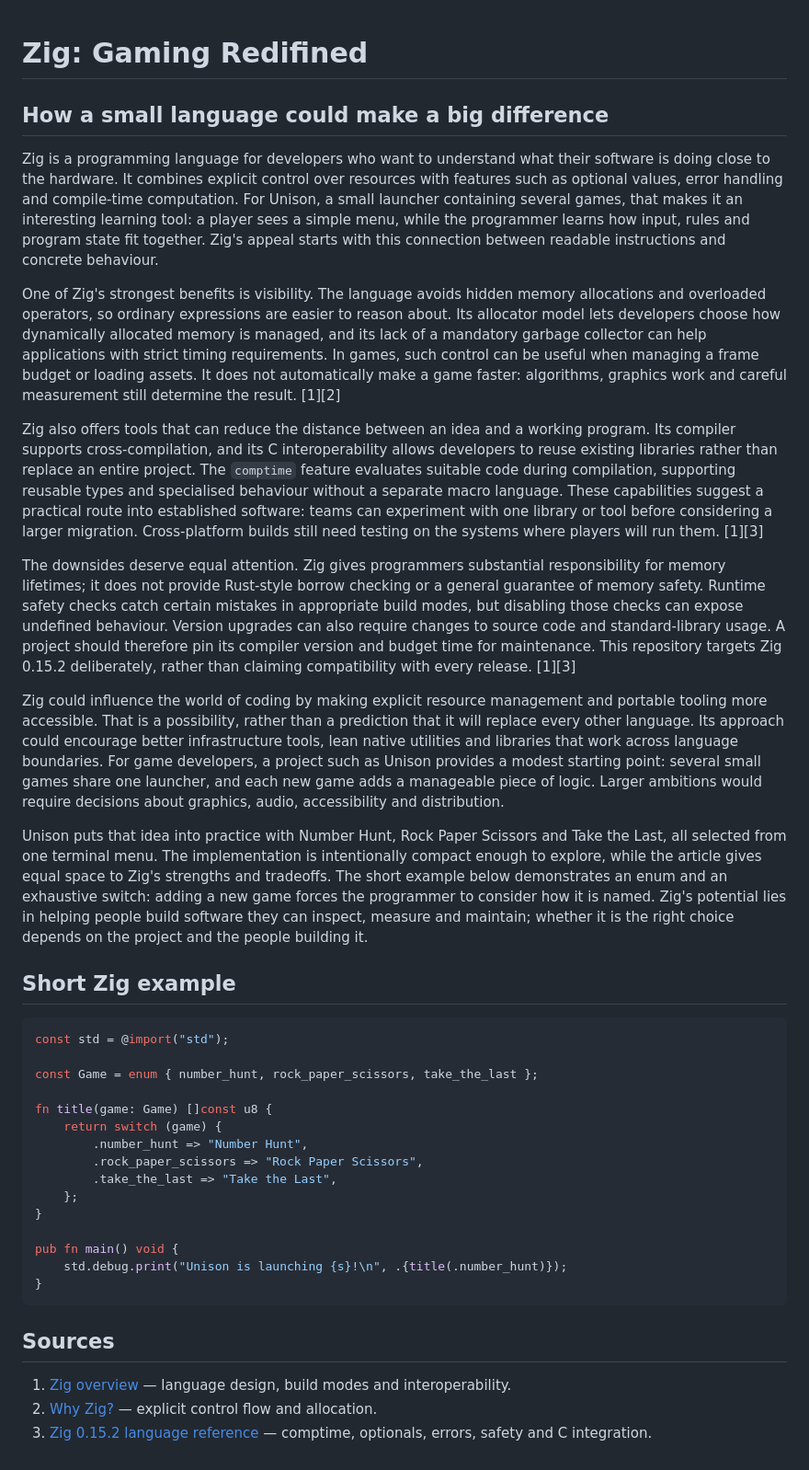
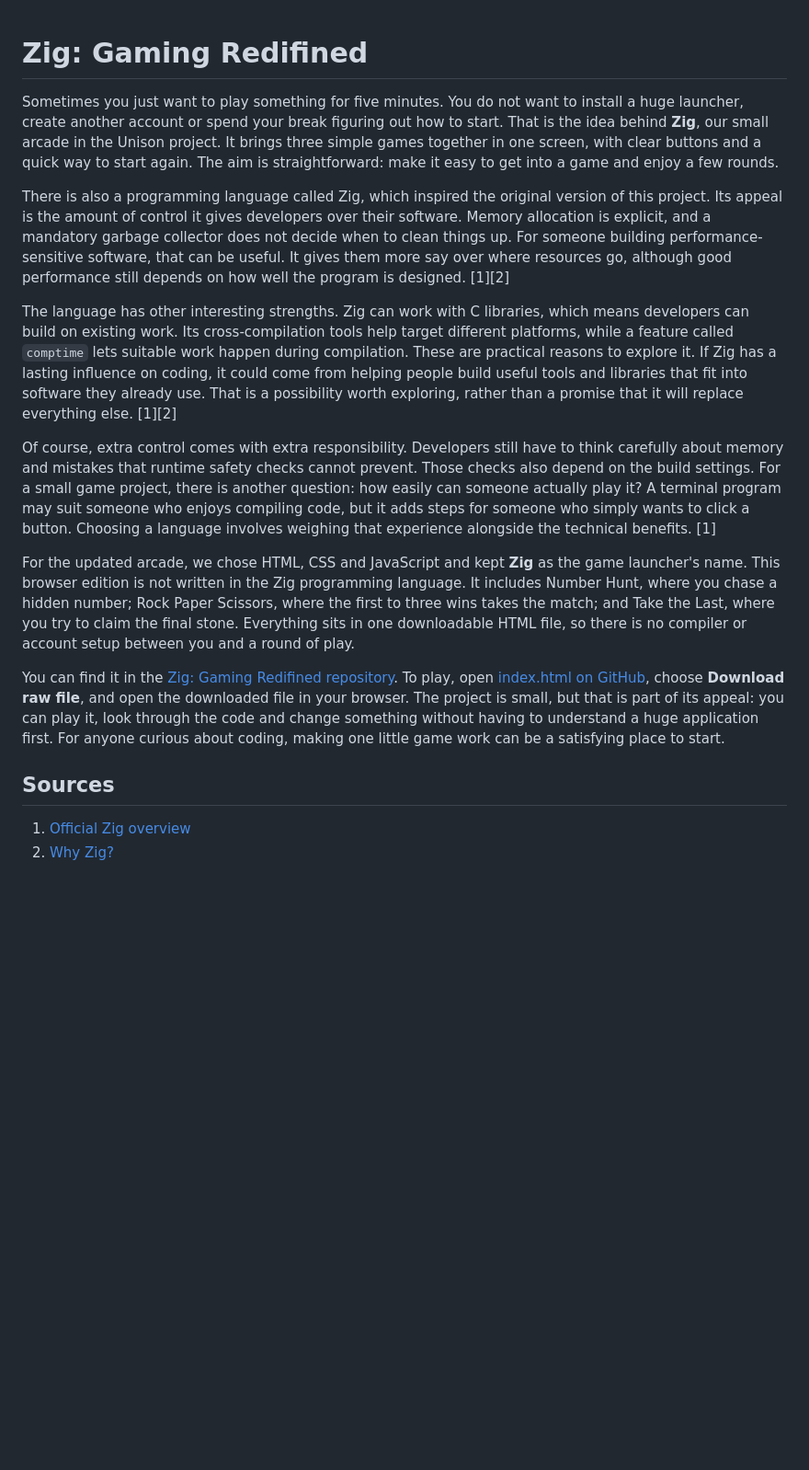
Before and after one commit to C-A-Studios-Viji/Zig-Gaming-Redifined, a Markdown page: ARTICLE.md, the part around the change. Shown at 92% size. GitHub-like rendering; blank space fills up the shorter version.

Commit message:
Update ARTICLE.md for browser arcade and natural six-paragraph article

````diff
--- a/ARTICLE.md
+++ b/ARTICLE.md
@@ -1,40 +1,18 @@
 # Zig: Gaming Redifined
-## How a small language could make a big difference
 
-Zig is a programming language for developers who want to understand what their software is doing close to the hardware. It combines explicit control over resources with features such as optional values, error handling and compile-time computation. For Unison, a small launcher containing several games, that makes it an interesting learning tool: a player sees a simple menu, while the programmer learns how input, rules and program state fit together. Zig's appeal starts with this connection between readable instructions and concrete behaviour.
+Sometimes you just want to play something for five minutes. You do not want to install a huge launcher, create another account or spend your break figuring out how to start. That is the idea behind **Zig**, our small arcade in the Unison project. It brings three simple games together in one screen, with clear buttons and a quick way to start again. The aim is straightforward: make it easy to get into a game and enjoy a few rounds.
 
-One of Zig's strongest benefits is visibility. The language avoids hidden memory allocations and overloaded operators, so ordinary expressions are easier to reason about. Its allocator model lets developers choose how dynamically allocated memory is managed, and its lack of a mandatory garbage collector can help applications with strict timing requirements. In games, such control can be useful when managing a frame budget or loading assets. It does not automatically make a game faster: algorithms, graphics work and careful measurement still determine the result. [1][2]
+There is also a programming language called Zig, which inspired the original version of this project. Its appeal is the amount of control it gives developers over their software. Memory allocation is explicit, and a mandatory garbage collector does not decide when to clean things up. For someone building performance-sensitive software, that can be useful. It gives them more say over where resources go, although good performance still depends on how well the program is designed. [1][2]
 
-Zig also offers tools that can reduce the distance between an idea and a working program. Its compiler supports cross-compilation, and its C interoperability allows developers to reuse existing libraries rather than replace an entire project. The `comptime` feature evaluates suitable code during compilation, supporting reusable types and specialised behaviour without a separate macro language. These capabilities suggest a practical route into established software: teams can experiment with one library or tool before considering a larger migration. Cross-platform builds still need testing on the systems where players will run them. [1][3]
+The language has other interesting strengths. Zig can work with C libraries, which means developers can build on existing work. Its cross-compilation tools help target different platforms, while a feature called `comptime` lets suitable work happen during compilation. These are practical reasons to explore it. If Zig has a lasting influence on coding, it could come from helping people build useful tools and libraries that fit into software they already use. That is a possibility worth exploring, rather than a promise that it will replace everything else. [1][2]
 
-The downsides deserve equal attention. Zig gives programmers substantial responsibility for memory lifetimes; it does not provide Rust-style borrow checking or a general guarantee of memory safety. Runtime safety checks catch certain mistakes in appropriate build modes, but disabling those checks can expose undefined behaviour. Version upgrades can also require changes to source code and standard-library usage. A project should therefore pin its compiler version and budget time for maintenance. This repository targets Zig 0.15.2 deliberately, rather than claiming compatibility with every release. [1][3]
+Of course, extra control comes with extra responsibility. Developers still have to think carefully about memory and mistakes that runtime safety checks cannot prevent. Those checks also depend on the build settings. For a small game project, there is another question: how easily can someone actually play it? A terminal program may suit someone who enjoys compiling code, but it adds steps for someone who simply wants to click a button. Choosing a language involves weighing that experience alongside the technical benefits. [1]
 
-Zig could influence the world of coding by making explicit resource management and portable tooling more accessible. That is a possibility, rather than a prediction that it will replace every other language. Its approach could encourage better infrastructure tools, lean native utilities and libraries that work across language boundaries. For game developers, a project such as Unison provides a modest starting point: several small games share one launcher, and each new game adds a manageable piece of logic. Larger ambitions would require decisions about graphics, audio, accessibility and distribution.
+For the updated arcade, we chose HTML, CSS and JavaScript and kept **Zig** as the game launcher's name. This browser edition is not written in the Zig programming language. It includes Number Hunt, where you chase a hidden number; Rock Paper Scissors, where the first to three wins takes the match; and Take the Last, where you try to claim the final stone. Everything sits in one downloadable HTML file, so there is no compiler or account setup between you and a round of play.
 
-Unison puts that idea into practice with Number Hunt, Rock Paper Scissors and Take the Last, all selected from one terminal menu. The implementation is intentionally compact enough to explore, while the article gives equal space to Zig's strengths and tradeoffs. The short example below demonstrates an enum and an exhaustive switch: adding a new game forces the programmer to consider how it is named. Zig's potential lies in helping people build software they can inspect, measure and maintain; whether it is the right choice depends on the project and the people building it.
-
-## Short Zig example
-
-```zig
-const std = @import("std");
-
-const Game = enum { number_hunt, rock_paper_scissors, take_the_last };
-
-fn title(game: Game) []const u8 {
-    return switch (game) {
-        .number_hunt => "Number Hunt",
-        .rock_paper_scissors => "Rock Paper Scissors",
-        .take_the_last => "Take the Last",
-    };
-}
-
-pub fn main() void {
-    std.debug.print("Unison is launching {s}!\n", .{title(.number_hunt)});
-}
-```
+You can find it in the [Zig: Gaming Redifined repository](https://github.com/C-A-Studios-Viji/Zig-Gaming-Redifined). To play, open [index.html on GitHub](https://github.com/C-A-Studios-Viji/Zig-Gaming-Redifined/blob/main/index.html), choose **Download raw file**, and open the downloaded file in your browser. The project is small, but that is part of its appeal: you can play it, look through the code and change something without having to understand a huge application first. For anyone curious about coding, making one little game work can be a satisfying place to start.
 
 ## Sources
 
-1. [Zig overview](https://ziglang.org/learn/overview/) — language design, build modes and interoperability.
-2. [Why Zig?](https://ziglang.org/learn/why_zig_rust_d_cpp/) — explicit control flow and allocation.
-3. [Zig 0.15.2 language reference](https://ziglang.org/documentation/0.15.2/) — comptime, optionals, errors, safety and C integration.
+1. [Official Zig overview](https://ziglang.org/learn/overview/)
+2. [Why Zig?](https://ziglang.org/learn/why_zig_rust_d_cpp/)
````
